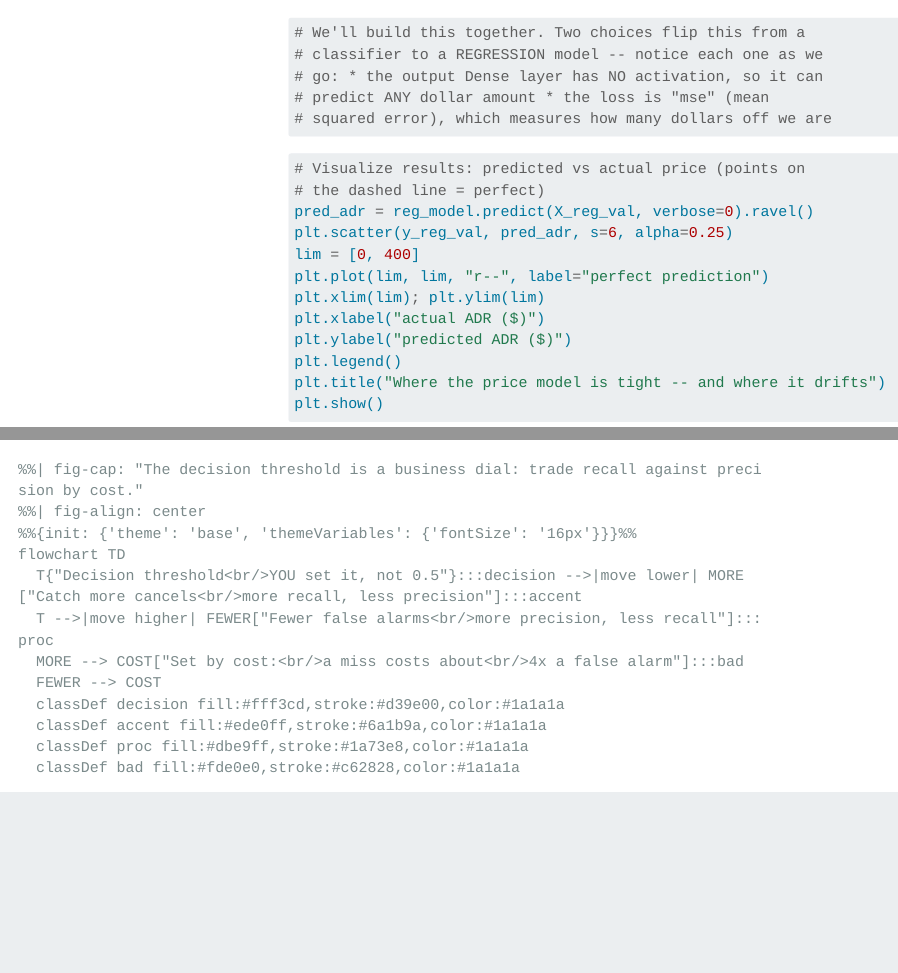
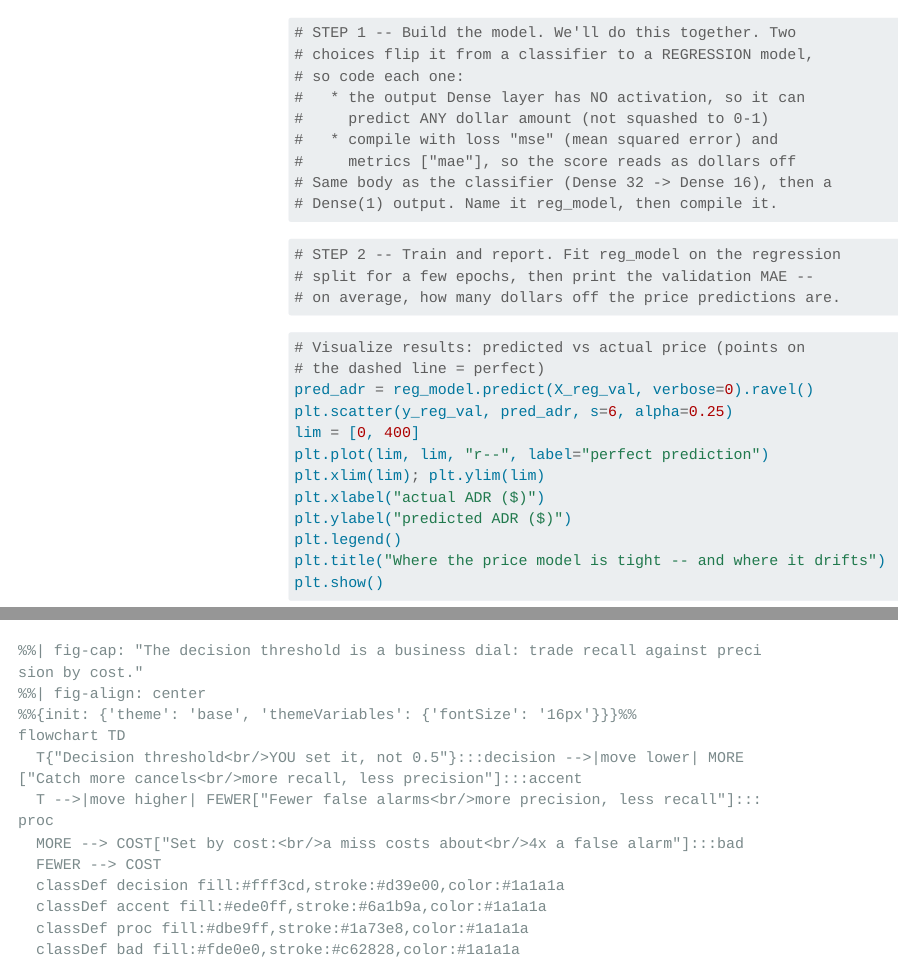
Before and after one commit to ismayc/oreilly-deep-learning-made-simple, a Quarto document (exercises.qmd): the page in a window 1100 px wide, from 7750 px down, and a second part further down, joined at a grey line. Rendered offline with R 4.5, knitr and Pandoc in place of Quarto, with nearby package versions; folded parts are opened; some code elsewhere in the file could not run offline; menus at the side of the page are left out; long lines of code are wrapped.

Commit message:
Split Exercise 1.1 model cell into build and train steps
Break the single regression cell into a STEP 1 (build + compile) and
STEP 2 (train + report) cell in both the student and solutions sources,
with guiding comments so the build vs. train work is easy to identify.

Co-Authored-By: Claude Opus 4.8 <noreply@anthropic.com>

````diff
--- a/exercises.qmd
+++ b/exercises.qmd
@@ -352,8 +352,12 @@ print("Regression features:", X_reg.shape)
 ```
 
 ```{python}
-# We'll build this together. Two choices flip this from a
-# classifier to a REGRESSION model -- notice each one as we
-# go: * the output Dense layer has NO activation, so it can
-# predict ANY dollar amount * the loss is "mse" (mean
-# squared error), which measures how many dollars off we are
+# STEP 1 -- Build the model. We'll do this together. Two
+# choices flip it from a classifier to a REGRESSION model,
+# so code each one:
+#   * the output Dense layer has NO activation, so it can
+#     predict ANY dollar amount (not squashed to 0-1)
+#   * compile with loss "mse" (mean squared error) and
+#     metrics ["mae"], so the score reads as dollars off
+# Same body as the classifier (Dense 32 -> Dense 16), then a
+# Dense(1) output. Name it reg_model, then compile it.
@@ -360,3 +367,6 @@ print("Regression features:", X_reg.shape)
+# STEP 2 -- Train and report. Fit reg_model on the regression
+# split for a few epochs, then print the validation MAE --
+# on average, how many dollars off the price predictions are.
 ```
 
 ```{python}
````
Also changed, not shown: exercises_solutions.qmd (+13 -0 lines), exercises.qmd (3 more changed lines).
